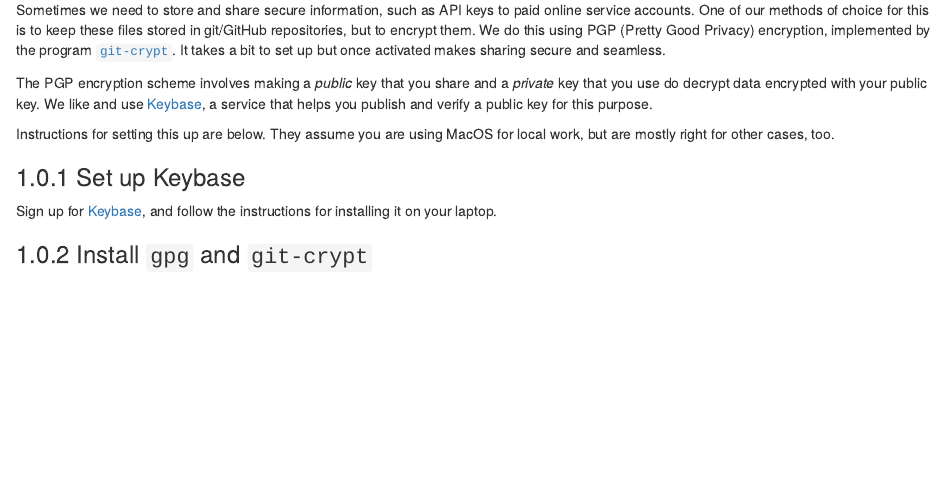
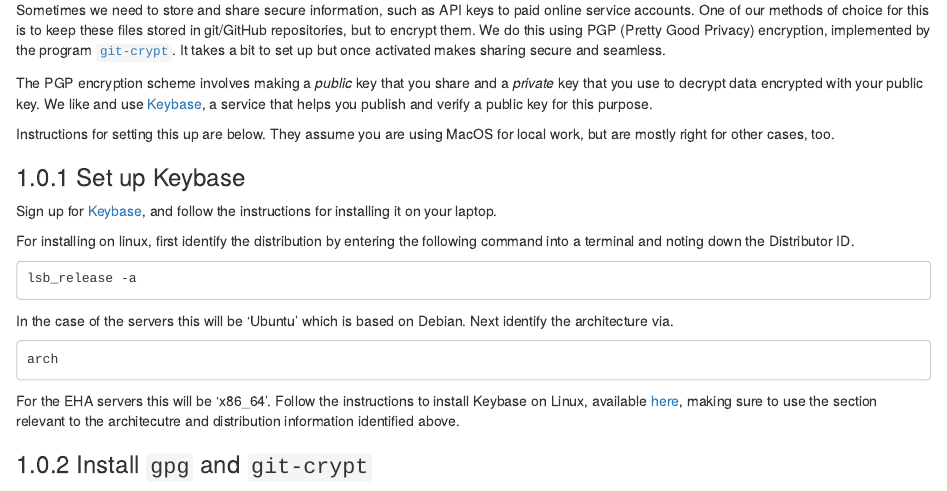
Before and after one commit to ecohealthalliance/eha-ma-handbook, an R Markdown document (encryption.Rmd): the page in a window 1100 px wide, from 100 px down. Rendered offline with R 4.5, knitr and Pandoc, with nearby package versions; drawn as R Markdown's standard HTML page in place of the format the file asks for.

Commit message:
Update encryption.Rmd

```diff
--- a/encryption.Rmd
+++ b/encryption.Rmd
@@ -10,7 +10,7 @@ do this using PGP (Pretty Good Privacy) encryption, implemented by the program
 but once activated makes sharing secure and seamless.
 
 The PGP encryption scheme involves making a _public_ key that you share and
-a _private_ key that you use do decrypt data encrypted with your public key.
+a _private_ key that you use to decrypt data encrypted with your public key.
 We like  and use [Keybase](https://keybase.io/), a service that helps you publish and
 verify a public key for this purpose.
 
@@ -21,6 +21,21 @@ for local work, but are mostly right for other cases, too.
 
 Sign up for [Keybase](https://keybase.io/), and follow the instructions for
 installing it on your laptop.
+
+For installing on linux, first identify the distribution by entering
+the following command into a terminal and noting down the Distributor ID.
+
+    lsb_release -a
+
+In the case of the servers this will be 'Ubuntu' which is based on Debian.
+Next identify the architecture via.
+
+    arch
+
+For the EHA servers this will be 'x86_64'. Follow the instructions to install Keybase on
+Linux, available [here](https://keybase.io/docs/the_app/install_linux), making sure
+to use the section relevant to the architecutre and distribution information identified
+above.
 
 ### Install `gpg` and `git-crypt`
 
```
